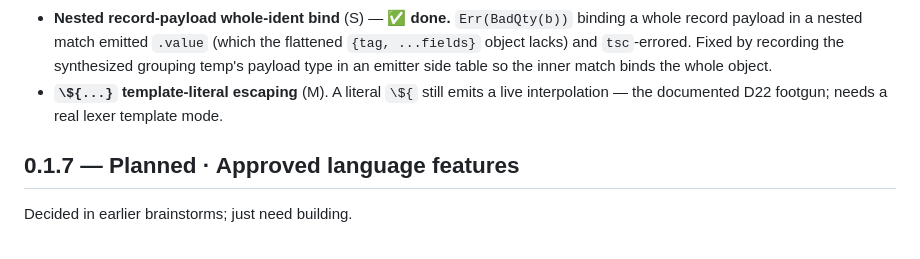
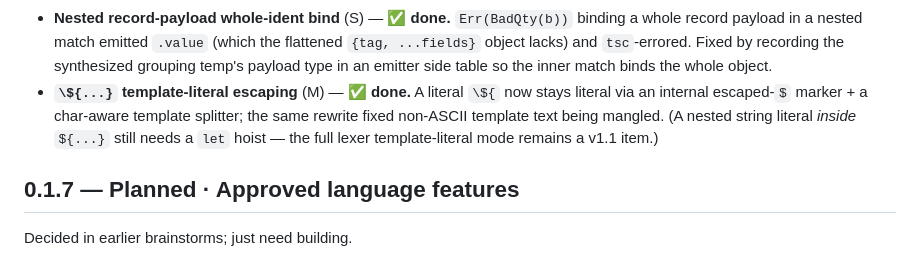
Before and after one commit to chadetov/glyph, a Markdown page: docs/roadmap/releases.md, the part around the change. GitHub-like rendering.

Commit message:
Mark the template-literal escaping fix done in the roadmap

```diff
--- a/docs/roadmap/releases.md
+++ b/docs/roadmap/releases.md
@@ -97,8 +97,11 @@ leads with it.
   flattened `{tag, ...fields}` object lacks) and `tsc`-errored. Fixed by
   recording the synthesized grouping temp's payload type in an emitter side
   table so the inner match binds the whole object.
-- **`\${...}` template-literal escaping** (M). A literal `\${` still emits a live
-  interpolation — the documented D22 footgun; needs a real lexer template mode.
+- **`\${...}` template-literal escaping** (M) — ✅ **done.** A literal `\${` now
+  stays literal via an internal escaped-`$` marker + a char-aware template
+  splitter; the same rewrite fixed non-ASCII template text being mangled. (A
+  nested string literal *inside* `${...}` still needs a `let` hoist — the full
+  lexer template-literal mode remains a v1.1 item.)
 
 ## 0.1.7 — Planned · Approved language features
 
```
